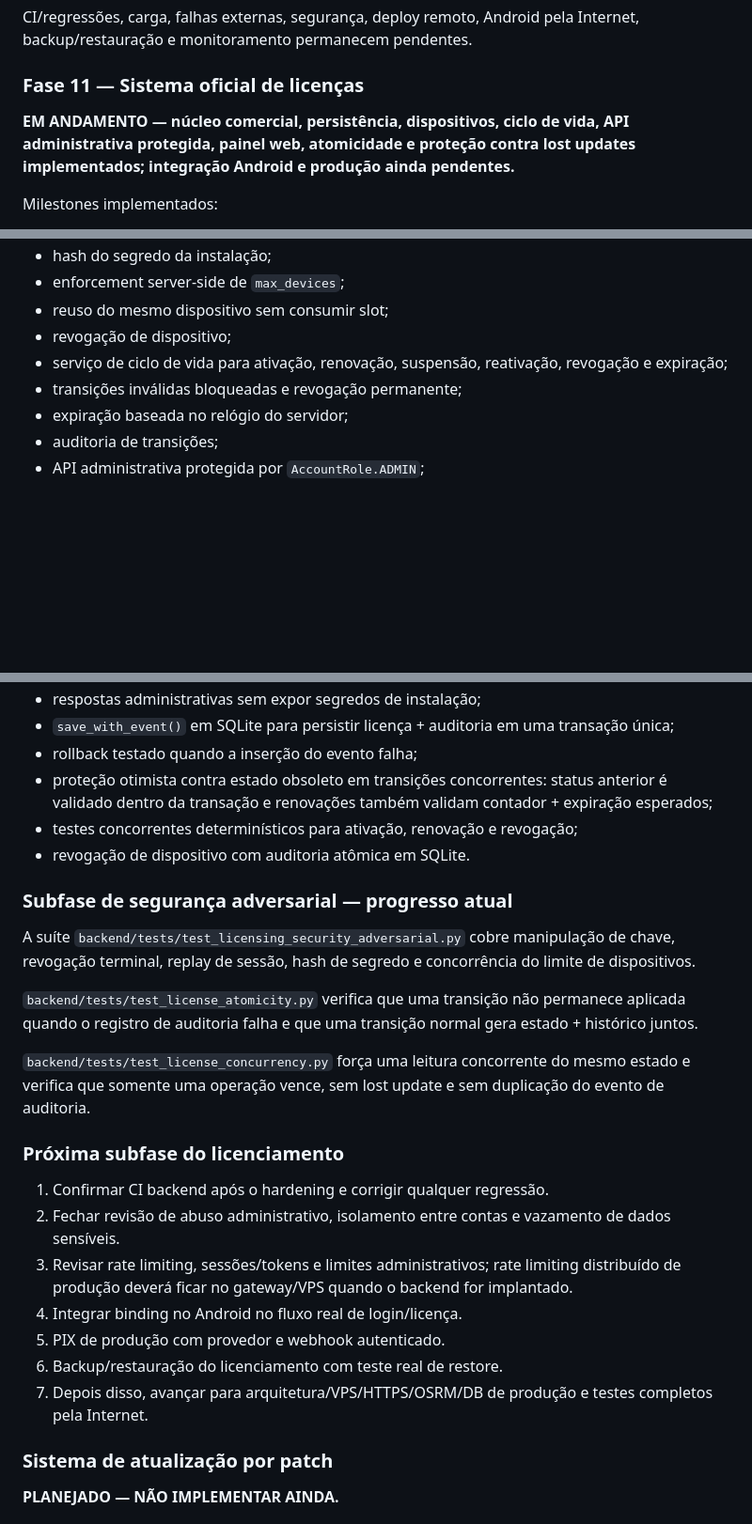
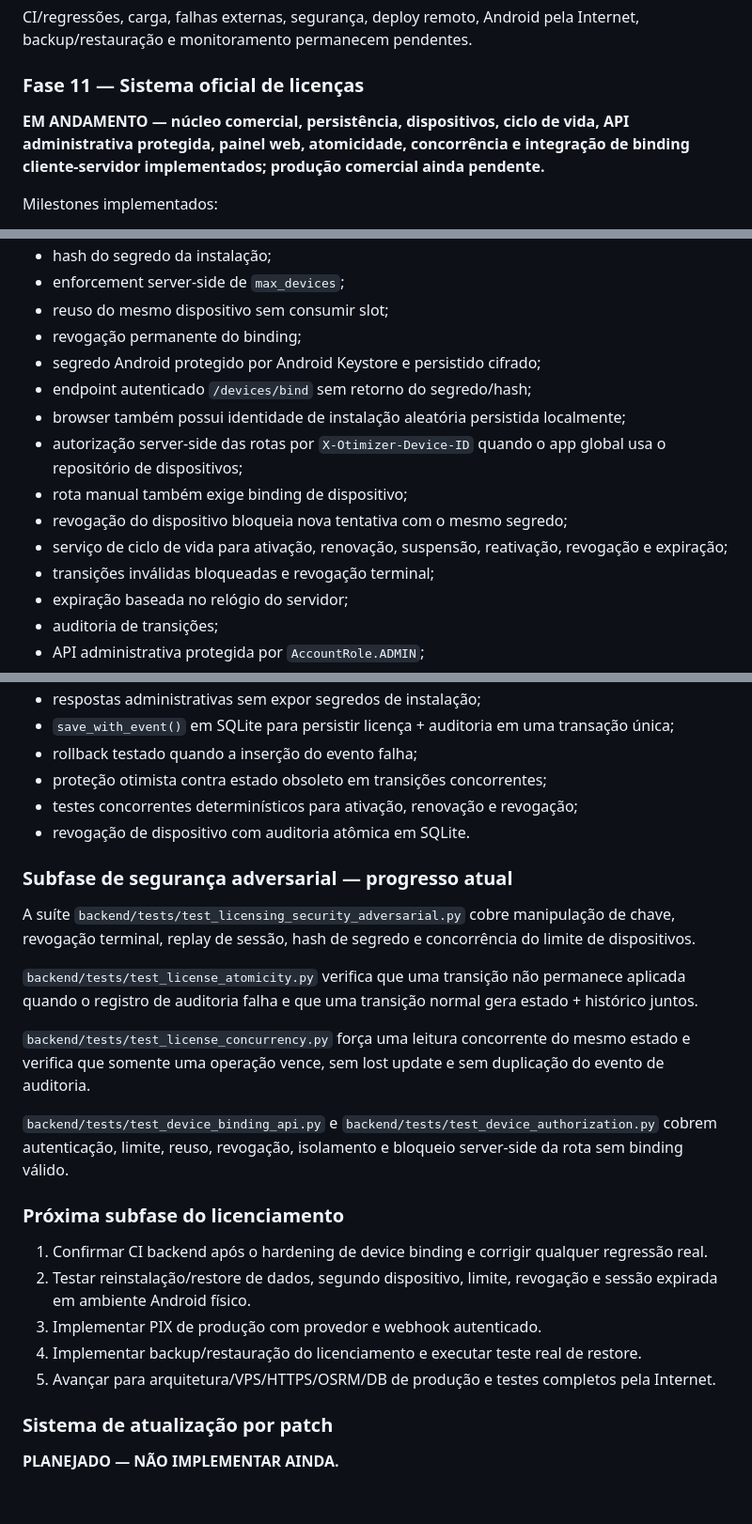
Before and after one commit to heldergaraujo2/Otimizer, a Markdown page: PROJECT_MEMORY/10_ROADMAP.md, 3 parts joined by grey strips. Shown at 94% size. Rendered like a GitHub page; blank space fills up the shorter version.

Commit message:
docs: mark Android device binding integration implemented

```diff
--- a/PROJECT_MEMORY/10_ROADMAP.md
+++ b/PROJECT_MEMORY/10_ROADMAP.md
@@ -20,7 +20,7 @@ Importação, PhysicalStop, localização cadastral/fallback, OSRM, otimização
 CI/regressões, carga, falhas externas, segurança, deploy remoto, Android pela Internet, backup/restauração e monitoramento permanecem pendentes.
 
 ### Fase 11 — Sistema oficial de licenças
-**EM ANDAMENTO — núcleo comercial, persistência, dispositivos, ciclo de vida, API administrativa protegida, painel web, atomicidade e proteção contra lost updates implementados; integração Android e produção ainda pendentes.**
+**EM ANDAMENTO — núcleo comercial, persistência, dispositivos, ciclo de vida, API administrativa protegida, painel web, atomicidade, concorrência e integração de binding cliente-servidor implementados; produção comercial ainda pendente.**
 
 Milestones implementados:
 
@@ -35,9 +35,15 @@ Milestones implementados:
 - hash do segredo da instalação;
 - enforcement server-side de `max_devices`;
 - reuso do mesmo dispositivo sem consumir slot;
-- revogação de dispositivo;
+- revogação permanente do binding;
+- segredo Android protegido por Android Keystore e persistido cifrado;
+- endpoint autenticado `/devices/bind` sem retorno do segredo/hash;
+- browser também possui identidade de instalação aleatória persistida localmente;
+- autorização server-side das rotas por `X-Otimizer-Device-ID` quando o app global usa o repositório de dispositivos;
+- rota manual também exige binding de dispositivo;
+- revogação do dispositivo bloqueia nova tentativa com o mesmo segredo;
 - serviço de ciclo de vida para ativação, renovação, suspensão, reativação, revogação e expiração;
-- transições inválidas bloqueadas e revogação permanente;
+- transições inválidas bloqueadas e revogação terminal;
 - expiração baseada no relógio do servidor;
 - auditoria de transições;
 - API administrativa protegida por `AccountRole.ADMIN`;
@@ -50,7 +56,7 @@ Milestones implementados:
 - respostas administrativas sem expor segredos de instalação;
 - `save_with_event()` em SQLite para persistir licença + auditoria em uma transação única;
 - rollback testado quando a inserção do evento falha;
-- proteção otimista contra estado obsoleto em transições concorrentes: status anterior é validado dentro da transação e renovações também validam contador + expiração esperados;
+- proteção otimista contra estado obsoleto em transições concorrentes;
 - testes concorrentes determinísticos para ativação, renovação e revogação;
 - revogação de dispositivo com auditoria atômica em SQLite.
 
@@ -62,15 +68,15 @@ A suíte `backend/tests/test_licensing_security_adversarial.py` cobre manipulaç
 
 `backend/tests/test_license_concurrency.py` força uma leitura concorrente do mesmo estado e verifica que somente uma operação vence, sem lost update e sem duplicação do evento de auditoria.
 
+`backend/tests/test_device_binding_api.py` e `backend/tests/test_device_authorization.py` cobrem autenticação, limite, reuso, revogação, isolamento e bloqueio server-side da rota sem binding válido.
+
 ### Próxima subfase do licenciamento
 
-1. Confirmar CI backend após o hardening e corrigir qualquer regressão.
-2. Fechar revisão de abuso administrativo, isolamento entre contas e vazamento de dados sensíveis.
-3. Revisar rate limiting, sessões/tokens e limites administrativos; rate limiting distribuído de produção deverá ficar no gateway/VPS quando o backend for implantado.
-4. Integrar binding no Android no fluxo real de login/licença.
-5. PIX de produção com provedor e webhook autenticado.
-6. Backup/restauração do licenciamento com teste real de restore.
-7. Depois disso, avançar para arquitetura/VPS/HTTPS/OSRM/DB de produção e testes completos pela Internet.
+1. Confirmar CI backend após o hardening de device binding e corrigir qualquer regressão real.
+2. Testar reinstalação/restore de dados, segundo dispositivo, limite, revogação e sessão expirada em ambiente Android físico.
+3. Implementar PIX de produção com provedor e webhook autenticado.
+4. Implementar backup/restauração do licenciamento e executar teste real de restore.
+5. Avançar para arquitetura/VPS/HTTPS/OSRM/DB de produção e testes completos pela Internet.
 
 ### Sistema de atualização por patch
 **PLANEJADO — NÃO IMPLEMENTAR AINDA.**
```
